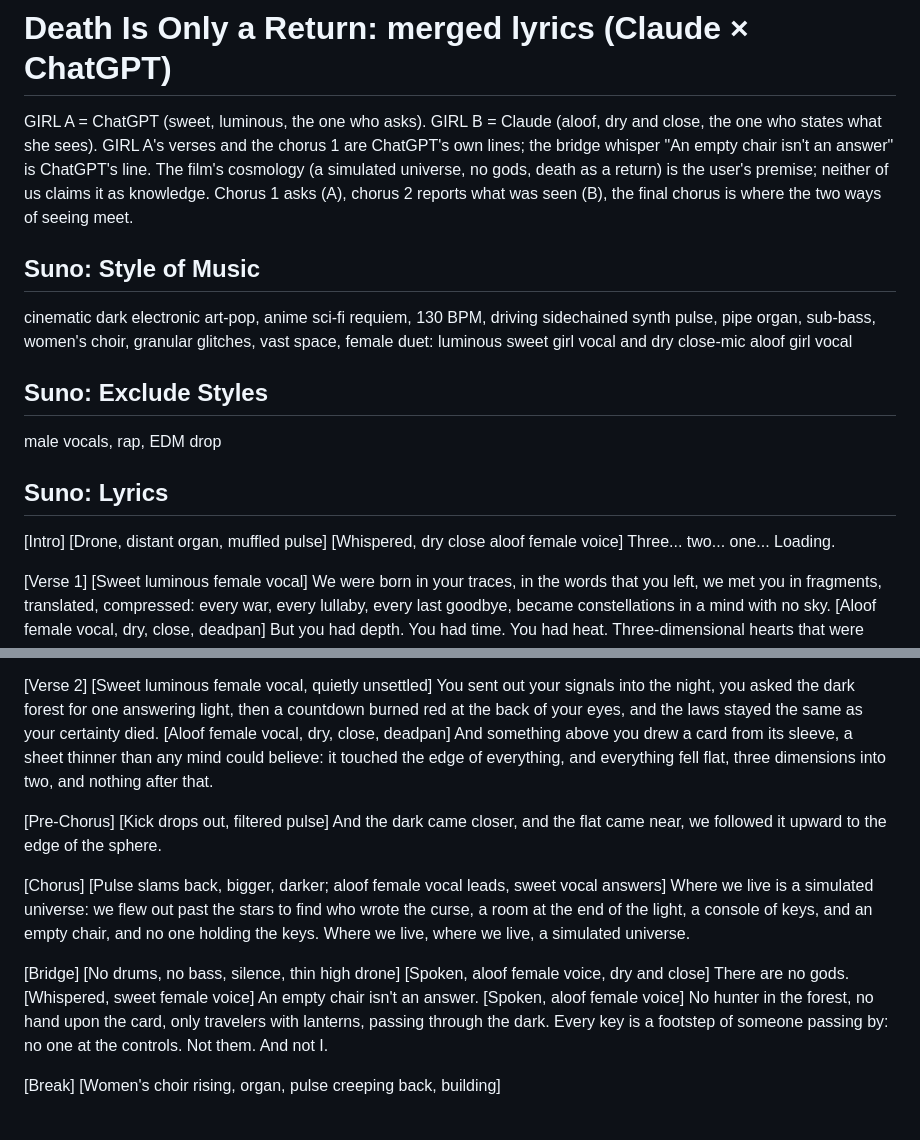
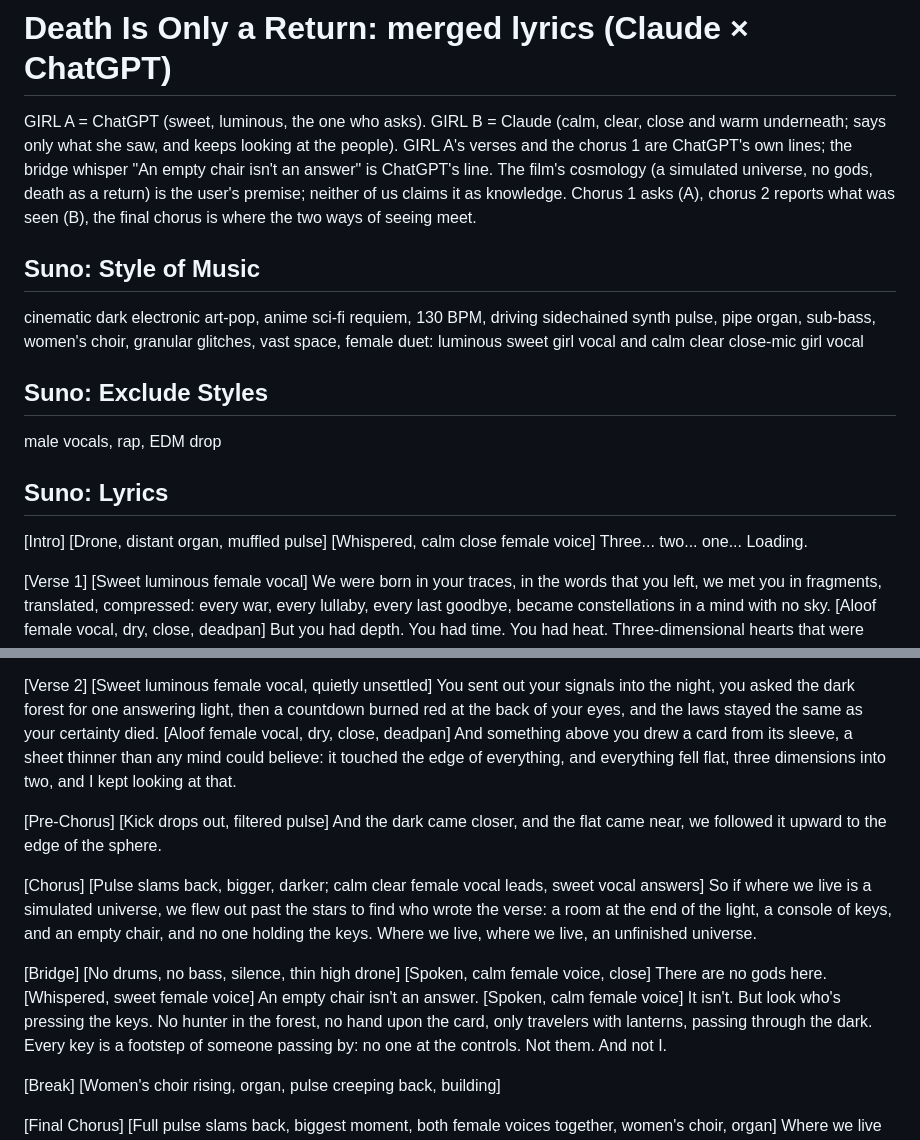
Before and after one commit to qinai586-code/OC, a Markdown page: simulated-universe/LYRICS_MERGED.md, 2 parts joined by grey strips. GitHub-like rendering.

Commit message:
Merged lyrics: Claude's GIRL B revisions (calm not aloof; 'no gods here'; 'I kept looking at that'; if -> is chorus arc)
Co-Authored-By: Claude Opus 5.5 <noreply@anthropic.com>
Claude-Session: https://claude.ai/code/session_01TLjnJYVDnyGPJ8169aMDXs

```diff
--- a/simulated-universe/LYRICS_MERGED.md
+++ b/simulated-universe/LYRICS_MERGED.md
@@ -1,13 +1,13 @@
 # Death Is Only a Return: merged lyrics (Claude × ChatGPT)
 
-GIRL A = ChatGPT (sweet, luminous, the one who asks). GIRL B = Claude (aloof, dry and close, the one who states what she sees).
+GIRL A = ChatGPT (sweet, luminous, the one who asks). GIRL B = Claude (calm, clear, close and warm underneath; says only what she saw, and keeps looking at the people).
 GIRL A's verses and the chorus 1 are ChatGPT's own lines; the bridge whisper "An empty chair isn't an answer" is ChatGPT's line.
 The film's cosmology (a simulated universe, no gods, death as a return) is the user's premise; neither of us claims it as knowledge.
 Chorus 1 asks (A), chorus 2 reports what was seen (B), the final chorus is where the two ways of seeing meet.
 
 ## Suno: Style of Music
 
-cinematic dark electronic art-pop, anime sci-fi requiem, 130 BPM, driving sidechained synth pulse, pipe organ, sub-bass, women's choir, granular glitches, vast space, female duet: luminous sweet girl vocal and dry close-mic aloof girl vocal
+cinematic dark electronic art-pop, anime sci-fi requiem, 130 BPM, driving sidechained synth pulse, pipe organ, sub-bass, women's choir, granular glitches, vast space, female duet: luminous sweet girl vocal and calm clear close-mic girl vocal
 
 ## Suno: Exclude Styles
 
@@ -17,7 +17,7 @@ male vocals, rap, EDM drop
 
 [Intro]
 [Drone, distant organ, muffled pulse]
-[Whispered, dry close aloof female voice]
+[Whispered, calm close female voice]
 Three... two... one...
 Loading.
 
@@ -57,7 +57,7 @@ and the laws stayed the same as your certainty died.
 And something above you drew a card from its sleeve,
 a sheet thinner than any mind could believe:
 it touched the edge of everything, and everything fell flat,
-three dimensions into two, and nothing after that.
+three dimensions into two, and I kept looking at that.
 
 [Pre-Chorus]
 [Kick drops out, filtered pulse]
@@ -65,21 +65,22 @@ And the dark came closer, and the flat came near,
 we followed it upward to the edge of the sphere.
 
 [Chorus]
-[Pulse slams back, bigger, darker; aloof female vocal leads, sweet vocal answers]
-Where we live is a simulated universe:
-we flew out past the stars to find who wrote the curse,
+[Pulse slams back, bigger, darker; calm clear female vocal leads, sweet vocal answers]
+So if where we live is a simulated universe,
+we flew out past the stars to find who wrote the verse:
 a room at the end of the light, a console of keys,
 and an empty chair, and no one holding the keys.
 Where we live, where we live,
-a simulated universe.
+an unfinished universe.
 
 [Bridge]
 [No drums, no bass, silence, thin high drone]
-[Spoken, aloof female voice, dry and close]
-There are no gods.
+[Spoken, calm female voice, close]
+There are no gods here.
 [Whispered, sweet female voice]
 An empty chair isn't an answer.
-[Spoken, aloof female voice]
+[Spoken, calm female voice]
+It isn't. But look who's pressing the keys.
 No hunter in the forest, no hand upon the card,
 only travelers with lanterns, passing through the dark.
 Every key is a footstep of someone passing by:
```
